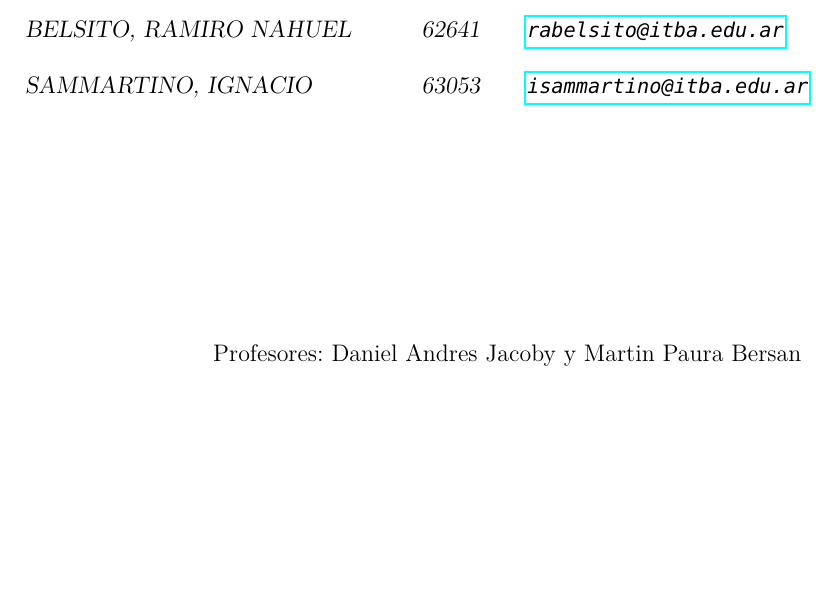
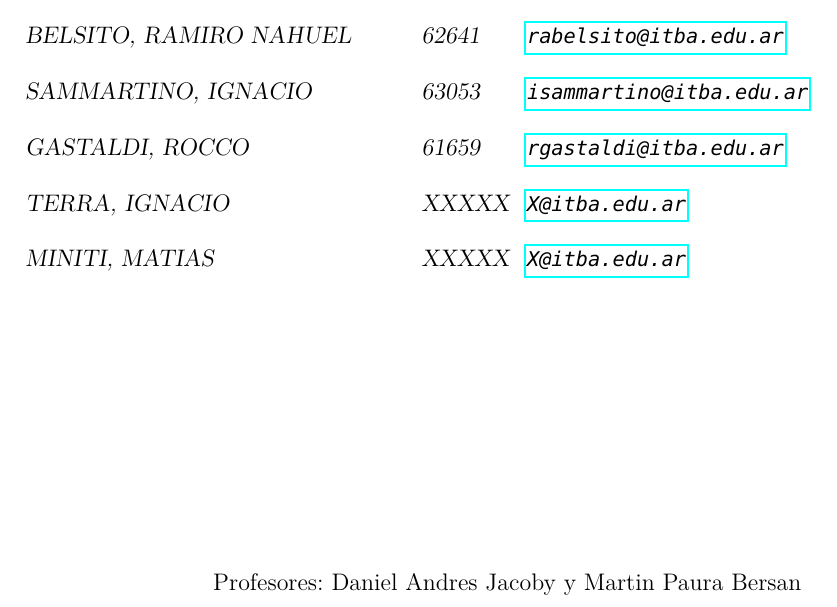
Before and after one commit to ramibelsito/ASSD---Simulador-de-Muestreo, a LaTeX document (Informe/main.tex, which reads Informe/Preambulo/Variables.tex, Informe/Preambulo/portada.tex): part of page 1 of 3, cut so that both start at the same text, the shorter picture padded with empty space. Compiled offline with pdfLaTeX.

Commit message:
agrego nombres

```diff
--- a/Informe/Preambulo/Variables.tex
+++ b/Informe/Preambulo/Variables.tex
@@ -26,7 +26,14 @@
 \declvar\legajoEstudianteB {63053}
 \declvar\mailEstudianteB {isammartino@itba.edu.ar}
 % Estudiante C
-\declvar\nomEstudianteC {}
-\declvar\legajoEstudianteC {}
-\declvar\mailEstudianteC {}
+\declvar\nomEstudianteC {GASTALDI, ROCCO}
+\declvar\legajoEstudianteC {61659}
+\declvar\mailEstudianteC {rgastaldi@itba.edu.ar}
 % Estudiante D
+\declvar\nomEstudianteD {TERRA, IGNACIO}
+\declvar\legajoEstudianteD {XXXXX}
+\declvar\mailEstudianteD {X@itba.edu.ar}
+% Estudiante E
+\declvar\nomEstudianteE {MINITI, MATIAS}
+\declvar\legajoEstudianteE {XXXXX}
+\declvar\mailEstudianteE {X@itba.edu.ar}
--- a/Informe/Preambulo/portada.tex
+++ b/Informe/Preambulo/portada.tex
@@ -22,10 +22,10 @@
 
         \the\nomEstudianteA \quad\quad\quad\= \the\legajoEstudianteA \quad\quad\= \href{mailto:	\the\mailEstudianteA}{\texttt{\the\mailEstudianteA}} \\
         \\
-        \the\nomEstudianteB \> \the\legajoEstudianteB \> \href{mailto:	\the\mailEstudianteA}{\texttt{\the\mailEstudianteB}}
-        %\the\nomEstudianteC \> \the\legajoEstudianteC \> \href{mailto:	\the\mailEstudianteA}{\texttt{\the\mailEstudianteC}}
-        %\the\nomEstudianteD \> \the\legajoEstudianteD \> \href{mailto:	\the\mailEstudianteA}{\texttt{\the\mailEstudianteD}}
-
+        \the\nomEstudianteB \> \the\legajoEstudianteB \> \href{mailto:	\the\mailEstudianteA}{\texttt{\the\mailEstudianteB}} \\\\
+        \the\nomEstudianteC \> \the\legajoEstudianteC \> \href{mailto:	\the\mailEstudianteA}{\texttt{\the\mailEstudianteC}}\\\\
+        \the\nomEstudianteD \> \the\legajoEstudianteD \> \href{mailto:	\the\mailEstudianteA}{\texttt{\the\mailEstudianteD}}\\\\
+        \the\nomEstudianteE \> \the\legajoEstudianteE \> \href{mailto:	\the\mailEstudianteA}{\texttt{\the\mailEstudianteE}}\\\\
     \end{tabbing}
     }\par}
 
```
Also changed, not shown: Informe/main.pdf, Informe/Preambulo/Variables.tex (3 more changed lines), 3 other files.
